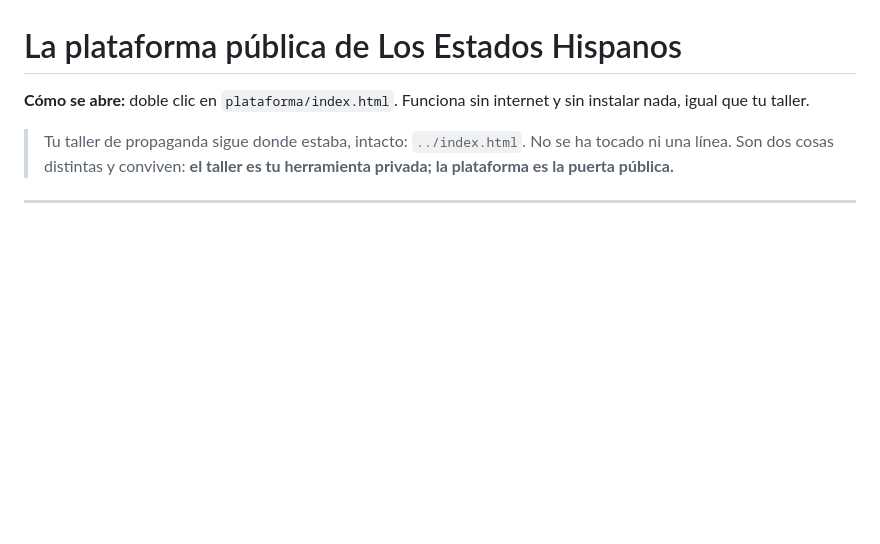
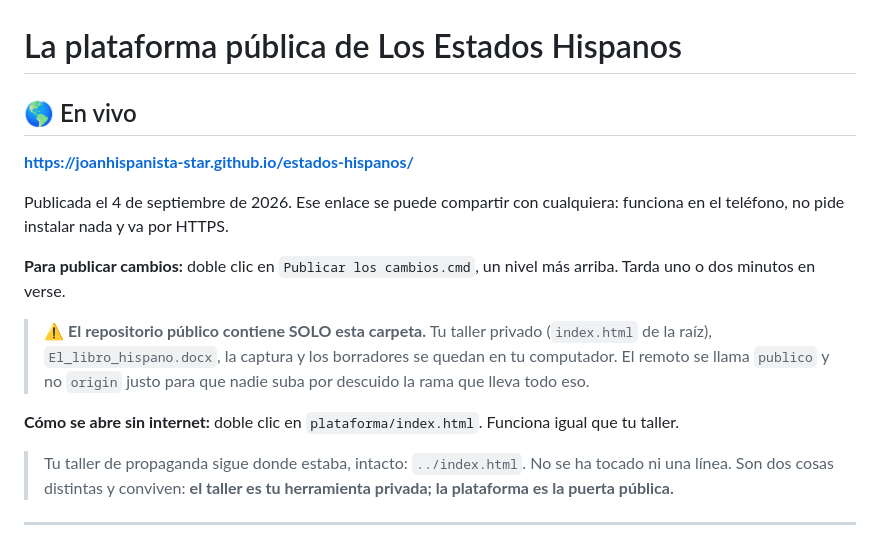
Before and after one commit to joanhispanista-star/estados-hispanos, a Markdown page: LEEME.md, the part around the change. GitHub-like rendering; blank space fills up the shorter version.

Commit message:
Publicada: joanhispanista-star.github.io/estados-hispanos
El repositorio se creo con la credencial que ya estaba guardada en el
Gestor de Credenciales de Windows, la misma que usa git push. El token
no se imprimio en ningun momento ni quedo en ningun archivo.

LO QUE SE PUBLICA Y LO QUE NO
El repositorio publico contiene SOLO la carpeta plataforma, con la
portada en su raiz, para que la URL quede limpia. Se consigue con
"git subtree split": fabrica una rama con el contenido de plataforma
movido a la raiz, y esa rama es la unica que se sube.

Fuera quedan, en el equipo de Joan: su taller privado de propaganda,
El libro hispano, la captura de pantalla y los borradores de la Sala de
Honor con las catorce fichas de personas vivas.

El remoto se llama "publico" y NO "origin". Es deliberado: con el nombre
por defecto, un "git push origin master" distraido publicaria el taller
y el libro.

COMPROBADO ANTES DE SUBIR
Sin secretos en el arbol, config.js con todos los campos vacios, y la
raiz de la rama publicada es la portada y no el taller.

COMPROBADO DESPUES
Las 13 rutas clave devuelven 200, y la portada carga sobre HTTPS con sus
24 naciones, los 24 nodos del mapa, las 10 masas de tierra y las 24
banderas dibujadas.

Y queda "Publicar los cambios.cmd" para que actualizar la web sea un
doble clic y no dependa de mi.

Co-Authored-By: Claude Opus 5 <noreply@anthropic.com>

```diff
--- a/LEEME.md
+++ b/LEEME.md
@@ -1,7 +1,22 @@
 # La plataforma pública de Los Estados Hispanos
 
-**Cómo se abre:** doble clic en `plataforma/index.html`. Funciona sin internet
-y sin instalar nada, igual que tu taller.
+## 🌎 En vivo
+
+**https://joanhispanista-star.github.io/estados-hispanos/**
+
+Publicada el 4 de septiembre de 2026. Ese enlace se puede compartir con
+cualquiera: funciona en el teléfono, no pide instalar nada y va por HTTPS.
+
+**Para publicar cambios:** doble clic en `Publicar los cambios.cmd`, un nivel
+más arriba. Tarda uno o dos minutos en verse.
+
+> ⚠️ **El repositorio público contiene SOLO esta carpeta.** Tu taller privado
+> (`index.html` de la raíz), `El_libro_hispano.docx`, la captura y los
+> borradores se quedan en tu computador. El remoto se llama `publico` y no
+> `origin` justo para que nadie suba por descuido la rama que lleva todo eso.
+
+**Cómo se abre sin internet:** doble clic en `plataforma/index.html`. Funciona
+igual que tu taller.
 
 > Tu taller de propaganda sigue donde estaba, intacto: `../index.html`.
 > No se ha tocado ni una línea. Son dos cosas distintas y conviven:
```
